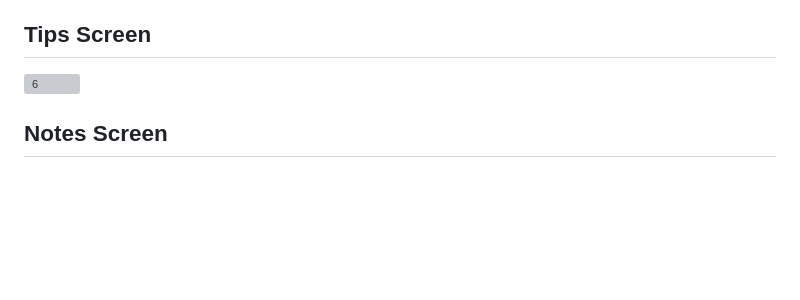
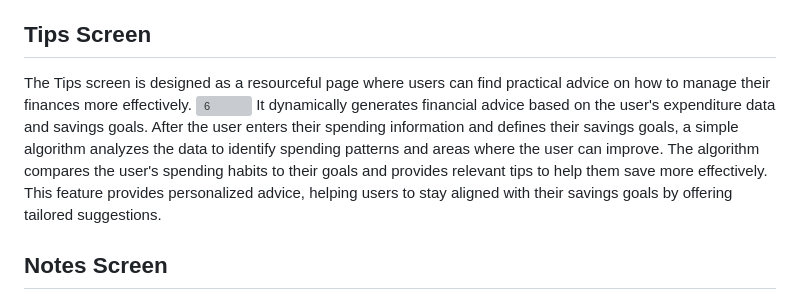
Before and after one commit to viancavarma/326-Team-5, a Markdown page: m2/ui-diagrams.md, the part around the change. Rendered like a GitHub page; blank space fills up the shorter version; grey boxes are pictures that could not be loaded.

Commit message:
Update ui-diagrams.md final with dashboard, notes & tips description

```diff
--- a/m2/ui-diagrams.md
+++ b/m2/ui-diagrams.md
@@ -28,7 +28,10 @@ Users can set a savings goal by entering the goal name and the target amount. Ex
 **Use Case**: A user plans to go to a concert and wants to set a savings goal of $300. They navigate to the savings goal screen from the nav bar. They then add information about the goal like a name, the amount, and  the date by which they would like to achieve it. Over time as they save money, the progress bar would keep updating to show how close they are to achieving the goal.
 
 ## Tips Screen
+The Tips screen is designed as a resourceful page where users can find practical advice on how to manage their finances more effectively.
 ![6](https://github.com/user-attachments/assets/732ec958-4245-4f00-b210-c6dc16087a86)
+It dynamically generates financial advice based on the user's expenditure data and savings goals. After the user enters their spending information and defines their savings goals, a simple algorithm analyzes the data to identify spending patterns and areas where the user can improve. The algorithm compares the user's spending habits to their goals and provides relevant tips to help them save more effectively.
+This feature provides personalized advice, helping users to stay aligned with their savings goals by offering tailored suggestions.
 
 ## Notes Screen
 The Notes screen provides a simple and intuitive interface for users to track important financial reminders and tasks related to their budgeting or saving goals.
```
